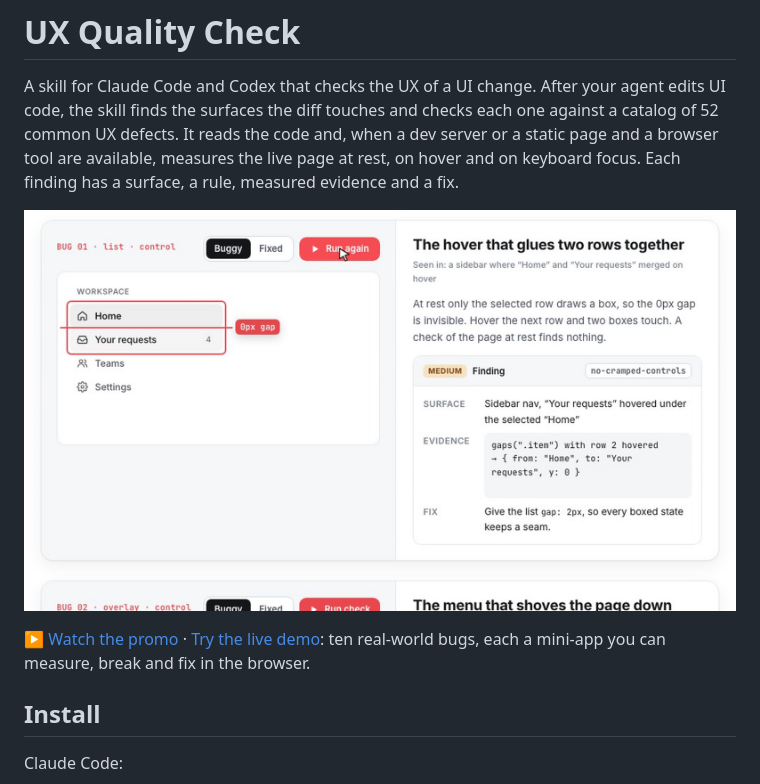
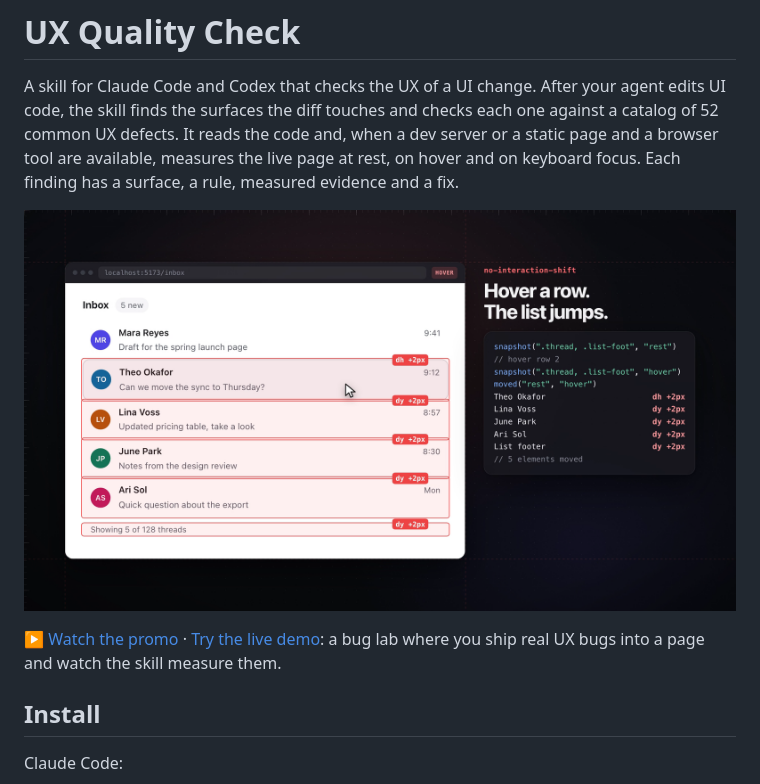
Before and after one commit to ktmud/ux-quality-check-skill, a Markdown page: README.md, the part around one of its changes. GitHub-like rendering; pictures changed too: docs/poster.png.

Commit message:
Point the README at the new promo and demo site
Co-Authored-By: Claude Opus 5.5 <noreply@anthropic.com>

```diff
--- a/README.md
+++ b/README.md
@@ -10,7 +10,7 @@ surface, a rule, measured evidence and a fix.
 
 ▶ [Watch the promo](https://ktmud.github.io/ux-quality-check-skill/tour.mp4) ·
-[Try the live demo](https://ktmud.github.io/ux-quality-check-skill/): ten real-world bugs, each a
-mini-app you can measure, break and fix in the browser.
+[Try the live demo](https://ktmud.github.io/ux-quality-check-skill/): a bug lab where you ship
+real UX bugs into a page and watch the skill measure them.
 
 ## Install
 
```
Also changed, not shown: other parts of README.md (+1 -1 lines).
